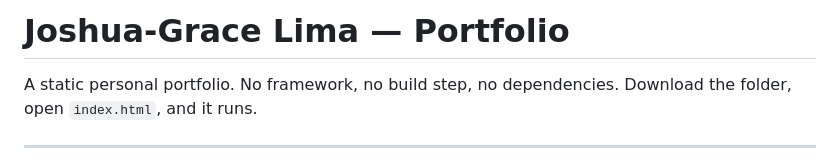
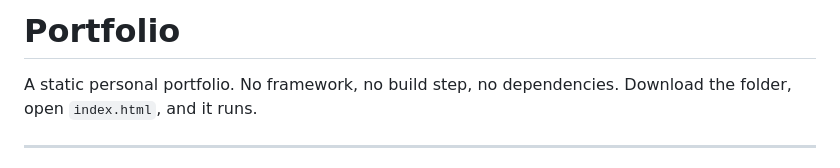
Before and after one commit to J0shua-afk/Joshua-Lima, a Markdown page: README.md, the part around the change. GitHub-like rendering.

Commit message:
Update portfolio title in README

```diff
--- a/README.md
+++ b/README.md
@@ -1,4 +1,4 @@
-# Joshua-Grace Lima — Portfolio
+# Portfolio
 
 A static personal portfolio. No framework, no build step, no dependencies.
 Download the folder, open `index.html`, and it runs.
```
